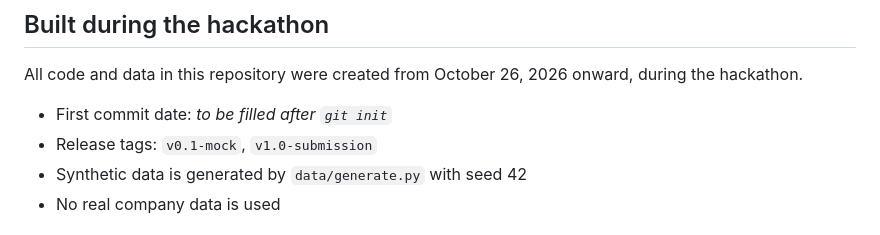
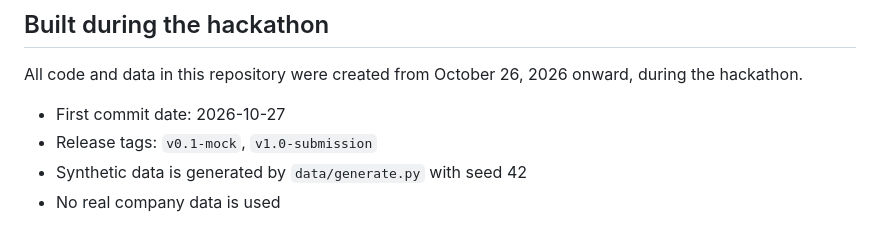
Before and after one commit to Nandish3010/categoryos, a Markdown page: README.md, the part around the change. Rendered like a GitHub page.

Commit message:
docs: readme skeleton and data readme
Co-Authored-By: Claude Opus 5.5 <noreply@anthropic.com>

```diff
--- a/README.md
+++ b/README.md
@@ -88,7 +88,7 @@ Only needed for live mode. Copy `.env.example` to `.env`.
 
 All code and data in this repository were created from October 26, 2026 onward, during the hackathon.
 
-- First commit date: _to be filled after `git init`_
+- First commit date: 2026-10-27
 - Release tags: `v0.1-mock`, `v1.0-submission`
 - Synthetic data is generated by `data/generate.py` with seed 42
 - No real company data is used
```
Also changed, not shown: data/README.md (added, +42 -0 lines).
